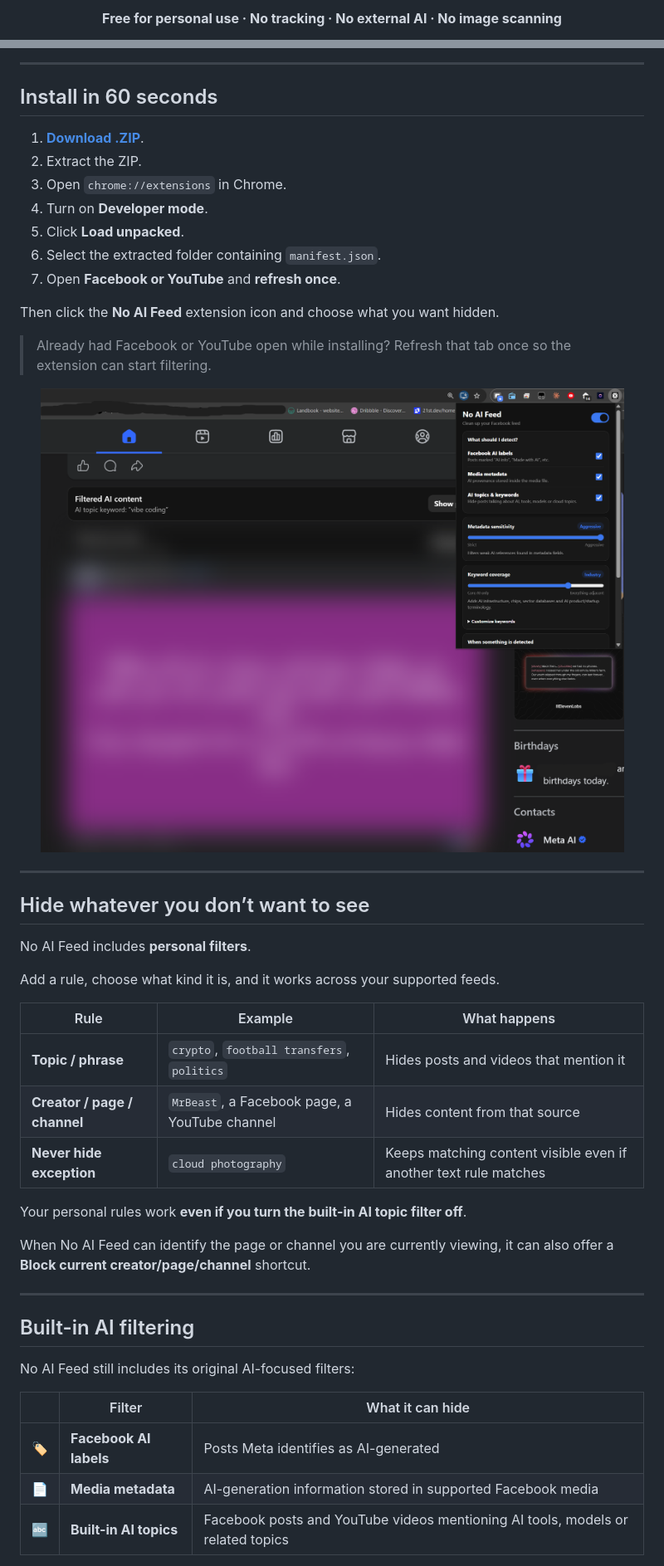
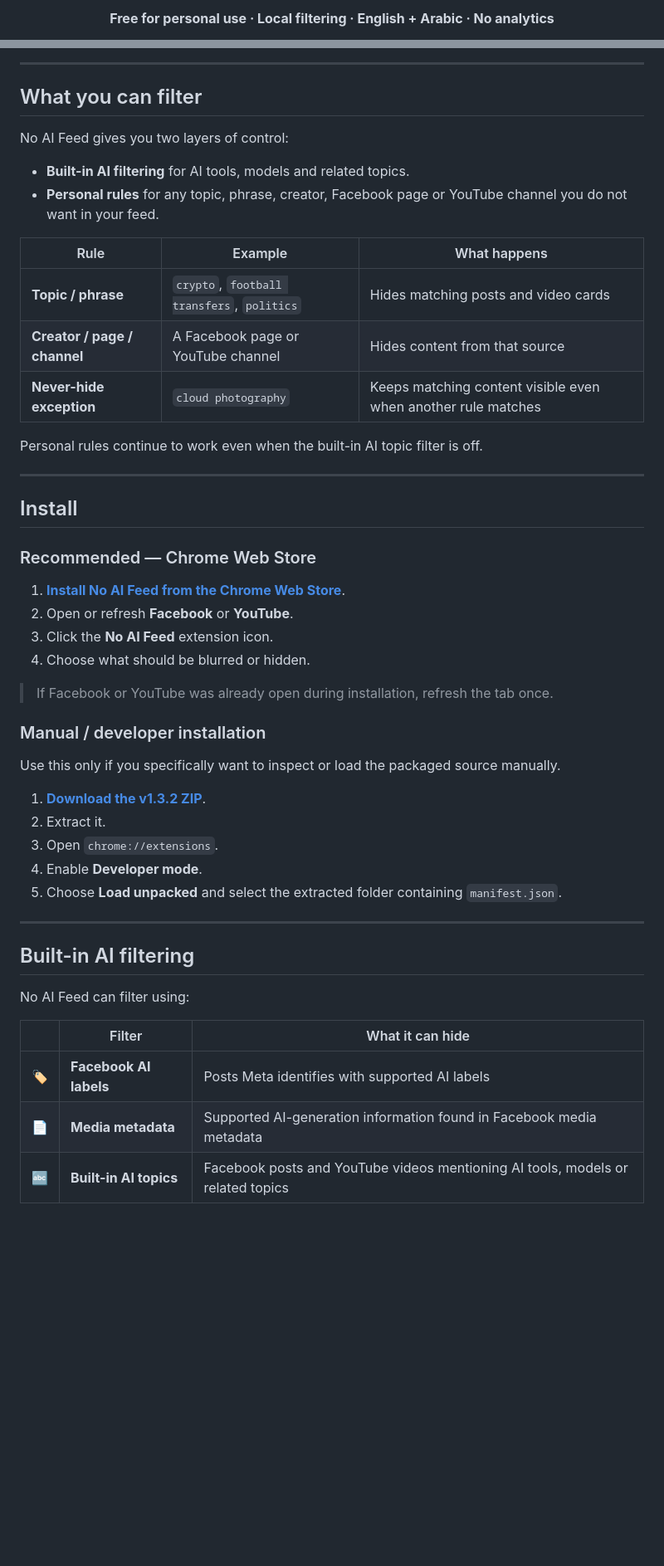
Before and after one commit to Ibrahim-3d/No-AI-Feed, a Markdown page: README.md, 2 parts joined by grey strips. Shown at 83% size. Drawn GitHub-style; blank space fills up the shorter version.

Commit message:
Make Chrome Web Store the canonical install path

```diff
--- a/README.md
+++ b/README.md
@@ -18,3 +15,3 @@ A Chrome extension that can filter **AI content, unwanted topics, creators, Face
 
-**Free for personal use · No tracking · No external AI · No image scanning**
+**Free for personal use · Local filtering · English + Arabic · No analytics**
 
@@ -22,51 +23,53 @@ A Chrome extension that can filter **AI content, unwanted topics, creators, Face
 
 ---
 
-## Install in 60 seconds
+## What you can filter
 
-1. **[Download .ZIP](https://github.com/Ibrahim-3d/No-AI-Feed/raw/refs/heads/main/dist/no-ai-feed-1.3.2-chrome.zip)**.
-2. Extract the ZIP.
-3. Open `chrome://extensions` in Chrome.
-4. Turn on **Developer mode**.
-5. Click **Load unpacked**.
-6. Select the extracted folder containing `manifest.json`.
-7. Open **Facebook or YouTube** and **refresh once**.
+No AI Feed gives you two layers of control:
 
-Then click the **No AI Feed** extension icon and choose what you want hidden.
+- **Built-in AI filtering** for AI tools, models and related topics.
+- **Personal rules** for any topic, phrase, creator, Facebook page or YouTube channel you do not want in your feed.
 
-> Already had Facebook or YouTube open while installing? Refresh that tab once so the extension can start filtering.
+| Rule | Example | What happens |
+| --- | --- | --- |
+| **Topic / phrase** | `crypto`, `football transfers`, `politics` | Hides matching posts and video cards |
+| **Creator / page / channel** | A Facebook page or YouTube channel | Hides content from that source |
+| **Never-hide exception** | `cloud photography` | Keeps matching content visible even when another rule matches |
 
-<div align="center">
-  <img src="./assets/no-ai-feed-facebook-ai-filter.png" alt="No AI Feed Chrome extension filtering AI content and unwanted topics on Facebook" width="900">
-</div>
+Personal rules continue to work even when the built-in AI topic filter is off.
 
 ---
 
-## Hide whatever you don’t want to see
+## Install
 
-No AI Feed includes **personal filters**.
+### Recommended — Chrome Web Store
 
-Add a rule, choose what kind it is, and it works across your supported feeds.
+1. **[Install No AI Feed from the Chrome Web Store](https://chromewebstore.google.com/detail/no-ai-feed/fkohiolphgncfcihlegdmdnjgmfmigmi)**.
+2. Open or refresh **Facebook** or **YouTube**.
+3. Click the **No AI Feed** extension icon.
+4. Choose what should be blurred or hidden.
 
-| Rule | Example | What happens |
-| --- | --- | --- |
-| **Topic / phrase** | `crypto`, `football transfers`, `politics` | Hides posts and videos that mention it |
-| **Creator / page / channel** | `MrBeast`, a Facebook page, a YouTube channel | Hides content from that source |
-| **Never hide exception** | `cloud photography` | Keeps matching content visible even if another text rule matches |
+> If Facebook or YouTube was already open during installation, refresh the tab once.
 
-Your personal rules work **even if you turn the built-in AI topic filter off**.
+### Manual / developer installation
 
-When No AI Feed can identify the page or channel you are currently viewing, it can also offer a **Block current creator/page/channel** shortcut.
+Use this only if you specifically want to inspect or load the packaged source manually.
+
+1. **[Download the v1.3.2 ZIP](https://github.com/Ibrahim-3d/No-AI-Feed/raw/refs/heads/main/dist/no-ai-feed-1.3.2-chrome.zip)**.
+2. Extract it.
+3. Open `chrome://extensions`.
+4. Enable **Developer mode**.
+5. Choose **Load unpacked** and select the extracted folder containing `manifest.json`.
 
 ---
 
 ## Built-in AI filtering
 
-No AI Feed still includes its original AI-focused filters:
+No AI Feed can filter using:
 
 | | Filter | What it can hide |
 | --- | --- | --- |
-| 🏷️ | **Facebook AI labels** | Posts Meta identifies as AI-generated |
-| 📄 | **Media metadata** | AI-generation information stored in supported Facebook media |
+| 🏷️ | **Facebook AI labels** | Posts Meta identifies with supported AI labels |
+| 📄 | **Media metadata** | Supported AI-generation information found in Facebook media metadata |
 | 🔤 | **Built-in AI topics** | Facebook posts and YouTube videos mentioning AI tools, models or related topics |
 
```
Also changed, not shown: other parts of README.md (+61 -48 lines).
